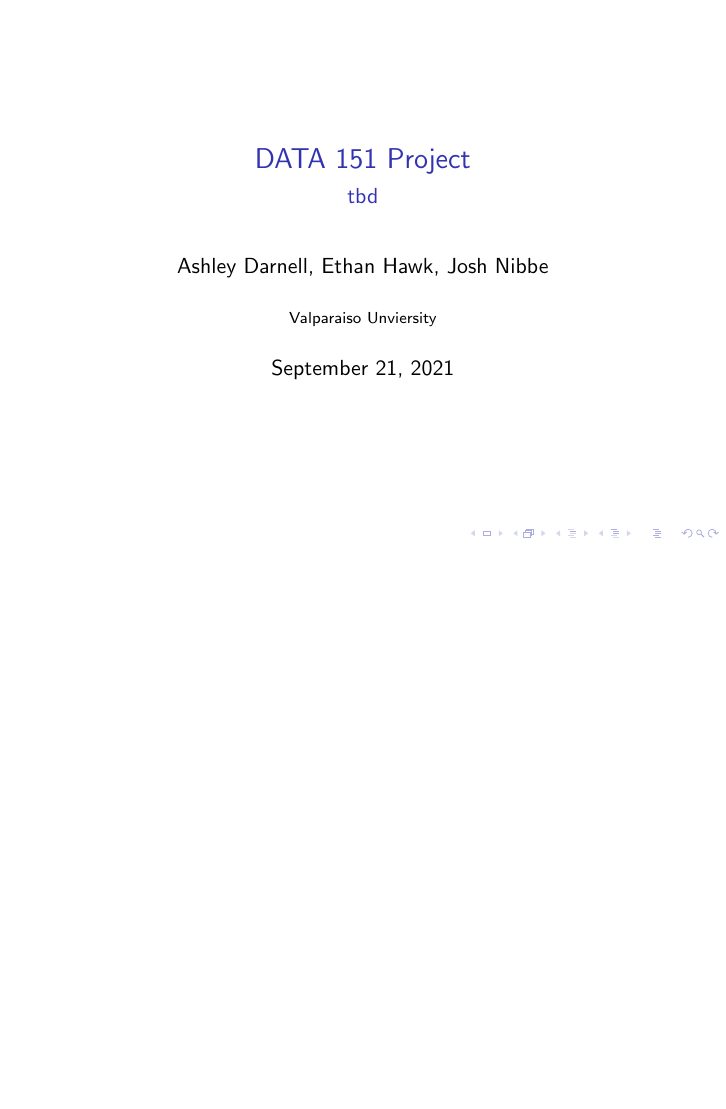
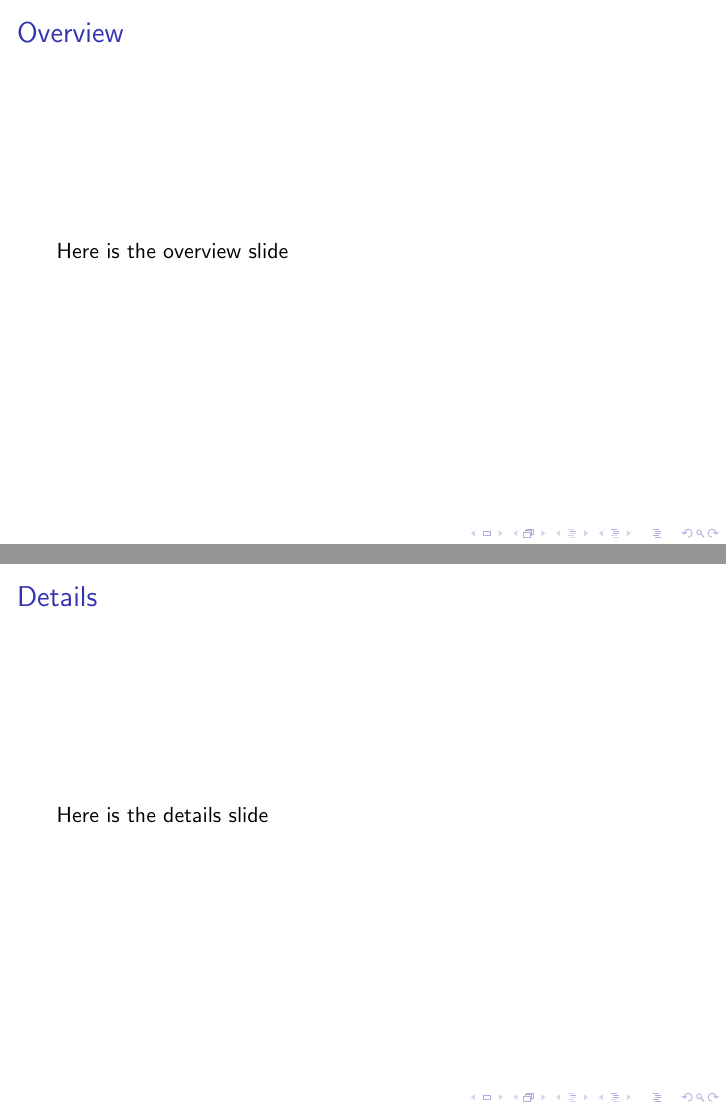
Before and after one commit to DATA151-FA2021/semester-project-team-3, LaTeX slides (reports/layer1/presentation.tex): the whole page before the commit and pages 2 and 3 of 5 after it, the two joined at a grey line, the shorter picture padded with empty space. Compiled offline with pdfLaTeX.

Commit message:
Update presentation.tex

```diff
--- a/reports/layer1/presentation.tex
+++ b/reports/layer1/presentation.tex
@@ -16,3 +16,13 @@
 \end{frame}
 
 
+\begin{frame}
+\frametitle{Overview}
+Here is the overview slide
+\end{frame}
+
+
+\begin{frame}
+\frametitle{Details}
+Here is the details slide
+\end{frame}
```
Also changed, not shown: reports/layer1/presentation.tex (13 more changed lines).
